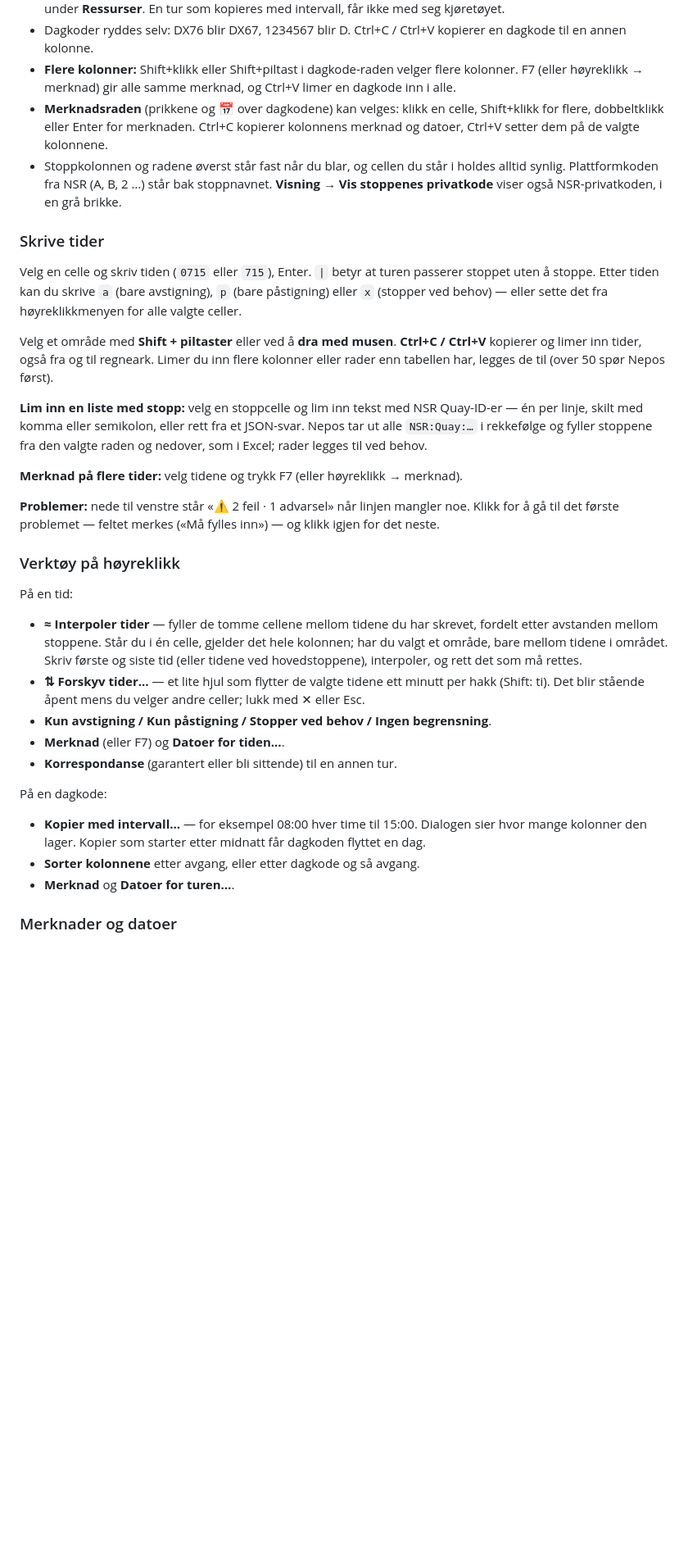
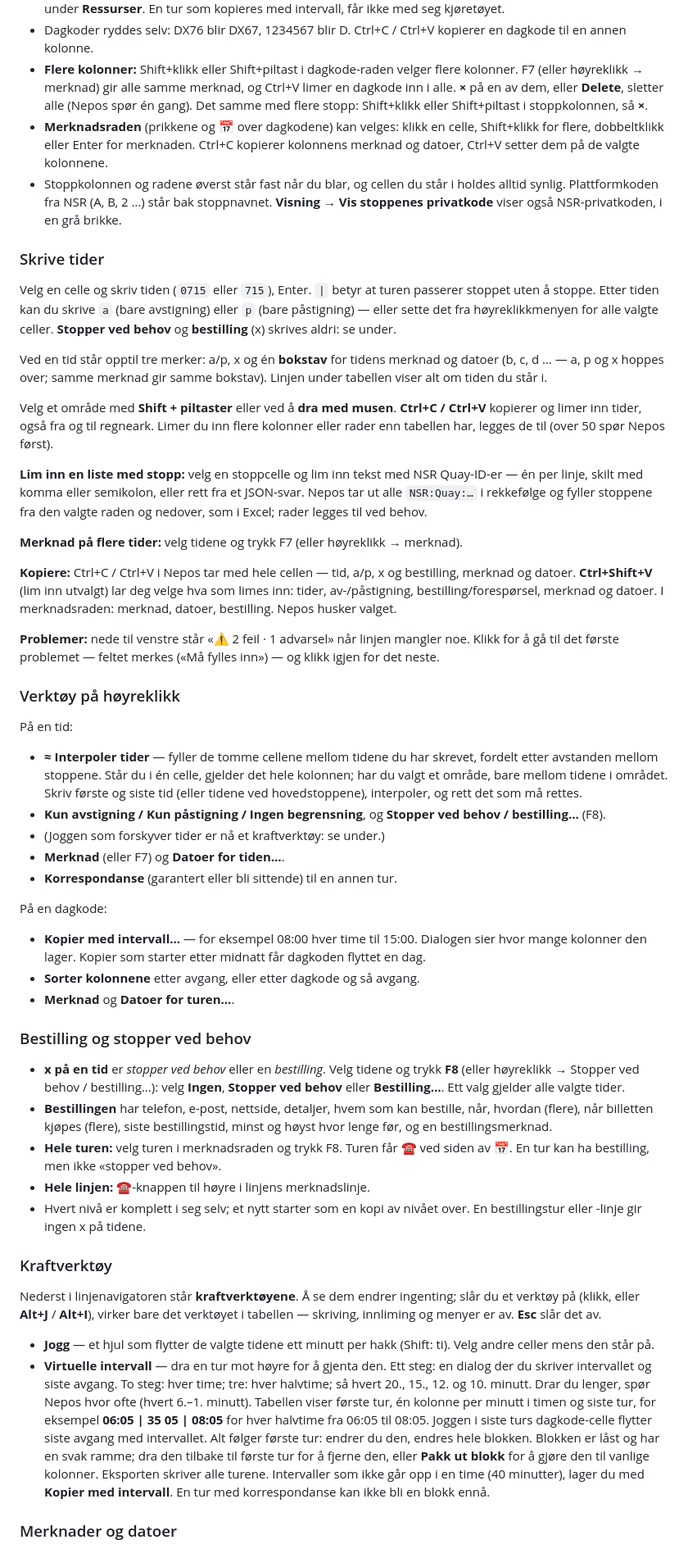
Before and after one commit to johanwzh/nepos, a Markdown page: docs/user-guide.md, the part around the change. Shown at 82% size. Rendered like a GitHub page; blank space fills up the shorter version.

Commit message:
docs: 2.4 changelog, user guide and help keys
Co-Authored-By: Claude Opus 5.5 <noreply@anthropic.com>

```diff
--- a/docs/user-guide.md
+++ b/docs/user-guide.md
@@ -130,7 +130,8 @@ turen kjører.
   du under **Ressurser**. En tur som kopieres med intervall, får ikke med seg kjøretøyet.
 - Dagkoder ryddes selv: DX76 blir DX67, 1234567 blir D. Ctrl+C / Ctrl+V kopierer en dagkode til en annen kolonne.
 - **Flere kolonner:** Shift+klikk eller Shift+piltast i dagkode-raden velger flere kolonner. F7 (eller høyreklikk →
-  merknad) gir alle samme merknad, og Ctrl+V limer en dagkode inn i alle.
+  merknad) gir alle samme merknad, og Ctrl+V limer en dagkode inn i alle. **×** på en av dem, eller **Delete**, sletter
+  alle (Nepos spør én gang). Det samme med flere stopp: Shift+klikk eller Shift+piltast i stoppkolonnen, så **×**.
 - **Merknadsraden** (prikkene og 📅 over dagkodene) kan velges: klikk en celle, Shift+klikk for flere, dobbeltklikk eller
   Enter for merknaden. Ctrl+C kopierer kolonnens merknad og datoer, Ctrl+V setter dem på de valgte kolonnene.
 - Stoppkolonnen og radene øverst står fast når du blar, og cellen du står i holdes alltid synlig.
@@ -140,8 +141,11 @@ turen kjører.
 ### Skrive tider
 
 Velg en celle og skriv tiden (`0715` eller `715`), Enter. `|` betyr at turen passerer stoppet uten å
-stoppe. Etter tiden kan du skrive `a` (bare avstigning), `p` (bare påstigning) eller `x` (stopper ved
-behov) — eller sette det fra høyreklikkmenyen for alle valgte celler.
+stoppe. Etter tiden kan du skrive `a` (bare avstigning) eller `p` (bare påstigning) — eller sette det fra
+høyreklikkmenyen for alle valgte celler. **Stopper ved behov** og **bestilling** (x) skrives aldri: se under.
+
+Ved en tid står opptil tre merker: a/p, x og én **bokstav** for tidens merknad og datoer (b, c, d … — a, p og x
+hoppes over; samme merknad gir samme bokstav). Linjen under tabellen viser alt om tiden du står i.
 
 Velg et område med **Shift + piltaster** eller ved å **dra med musen**. **Ctrl+C / Ctrl+V** kopierer
 og limer inn tider, også fra og til regneark. Limer du inn flere kolonner eller rader enn tabellen har,
@@ -152,6 +156,10 @@ skilt med komma eller semikolon, eller rett fra et JSON-svar. Nepos tar ut alle
 og fyller stoppene fra den valgte raden og nedover, som i Excel; rader legges til ved behov.
 
 **Merknad på flere tider:** velg tidene og trykk F7 (eller høyreklikk → merknad).
+
+**Kopiere:** Ctrl+C / Ctrl+V i Nepos tar med hele cellen — tid, a/p, x og bestilling, merknad og datoer.
+**Ctrl+Shift+V** (lim inn utvalgt) lar deg velge hva som limes inn: tider, av-/påstigning, bestilling/forespørsel,
+merknad og datoer. I merknadsraden: merknad, datoer, bestilling. Nepos husker valget.
 
 **Problemer:** nede til venstre står «⚠ 2 feil · 1 advarsel» når linjen mangler noe. Klikk for å gå til
 det første problemet — feltet merkes («Må fylles inn») — og klikk igjen for det neste.
@@ -164,9 +172,8 @@ På en tid:
   avstanden mellom stoppene. Står du i én celle, gjelder det hele kolonnen; har du valgt et område,
   bare mellom tidene i området. Skriv første og siste tid (eller tidene ved hovedstoppene), interpoler,
   og rett det som må rettes.
-- **⇅ Forskyv tider…** — et lite hjul som flytter de valgte tidene ett minutt per hakk (Shift: ti).
-  Det blir stående åpent mens du velger andre celler; lukk med ✕ eller Esc.
-- **Kun avstigning / Kun påstigning / Stopper ved behov / Ingen begrensning**.
+- **Kun avstigning / Kun påstigning / Ingen begrensning**, og **Stopper ved behov / bestilling…** (F8).
+- (Joggen som forskyver tider er nå et kraftverktøy: se under.)
 - **Merknad** (eller F7) og **Datoer for tiden…**.
 - **Korrespondanse** (garantert eller bli sittende) til en annen tur.
 
@@ -176,6 +183,34 @@ På en dagkode:
   kolonner den lager. Kopier som starter etter midnatt får dagkoden flyttet en dag.
 - **Sorter kolonnene** etter avgang, eller etter dagkode og så avgang.
 - **Merknad** og **Datoer for turen…**.
+
+### Bestilling og stopper ved behov
+
+- **x på en tid** er *stopper ved behov* eller en *bestilling*. Velg tidene og trykk **F8** (eller høyreklikk →
+  Stopper ved behov / bestilling…): velg **Ingen**, **Stopper ved behov** eller **Bestilling…**. Ett valg gjelder alle
+  valgte tider.
+- **Bestillingen** har telefon, e-post, nettside, detaljer, hvem som kan bestille, når, hvordan (flere), når billetten
+  kjøpes (flere), siste bestillingstid, minst og høyst hvor lenge før, og en bestillingsmerknad.
+- **Hele turen:** velg turen i merknadsraden og trykk F8. Turen får ☎ ved siden av 📅. En tur kan ha bestilling, men
+  ikke «stopper ved behov».
+- **Hele linjen:** ☎-knappen til høyre i linjens merknadslinje.
+- Hvert nivå er komplett i seg selv; et nytt starter som en kopi av nivået over. En bestillingstur eller -linje gir
+  ingen x på tidene.
+
+### Kraftverktøy
+
+Nederst i linjenavigatoren står **kraftverktøyene**. Å se dem endrer ingenting; slår du et verktøy på (klikk, eller
+**Alt+J** / **Alt+I**), virker bare det verktøyet i tabellen — skriving, innliming og menyer er av. **Esc** slår det av.
+
+- **Jogg** — et hjul som flytter de valgte tidene ett minutt per hakk (Shift: ti). Velg andre celler mens den står på.
+- **Virtuelle intervall** — dra en tur mot høyre for å gjenta den. Ett steg: en dialog der du skriver intervallet og
+  siste avgang. To steg: hver time; tre: hver halvtime; så hvert 20., 15., 12. og 10. minutt. Drar du lenger, spør Nepos
+  hvor ofte (hvert 6.–1. minutt). Tabellen viser første tur, én kolonne per minutt i timen og siste tur, for eksempel
+  **06:05 | 35 05 | 08:05** for hver halvtime fra 06:05 til 08:05. Joggen i siste turs dagkode-celle flytter siste
+  avgang med intervallet. Alt følger første tur: endrer du den, endres hele blokken. Blokken er låst og har en svak
+  ramme; dra den tilbake til første tur for å fjerne den, eller **Pakk ut blokk** for å gjøre den til vanlige kolonner.
+  Eksporten skriver alle turene. Intervaller som ikke går opp i en time (40 minutter), lager du med **Kopier med
+  intervall**. En tur med korrespondanse kan ikke bli en blokk ennå.
 
 ### Merknader og datoer
 
```
Also changed, not shown: CHANGELOG.md (+26 -0 lines).
